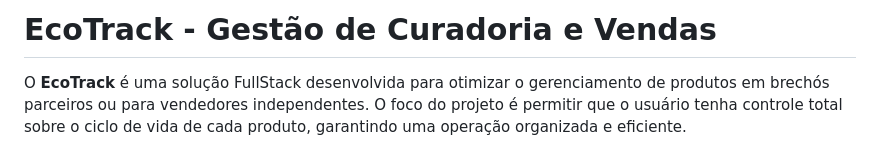
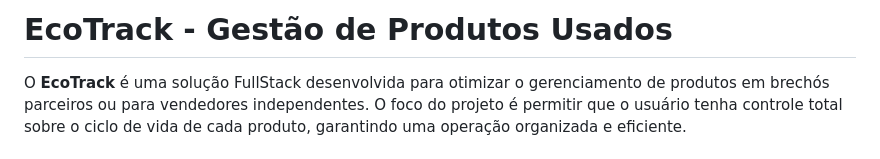
Before and after one commit to rafuulll/ecotrack, a Markdown page: README.md, the part around the change. Rendered like a GitHub page.

```diff
--- a/README.md
+++ b/README.md
@@ -1,4 +1,4 @@
-# EcoTrack - Gestão de Curadoria e Vendas
+# EcoTrack - Gestão de Produtos Usados
 
 O **EcoTrack** é uma solução FullStack desenvolvida para otimizar o gerenciamento de produtos em brechós parceiros ou para vendedores independentes. O foco do projeto é permitir que o usuário tenha controle total sobre o ciclo de vida de cada produto, garantindo uma operação organizada e eficiente.
 
```
